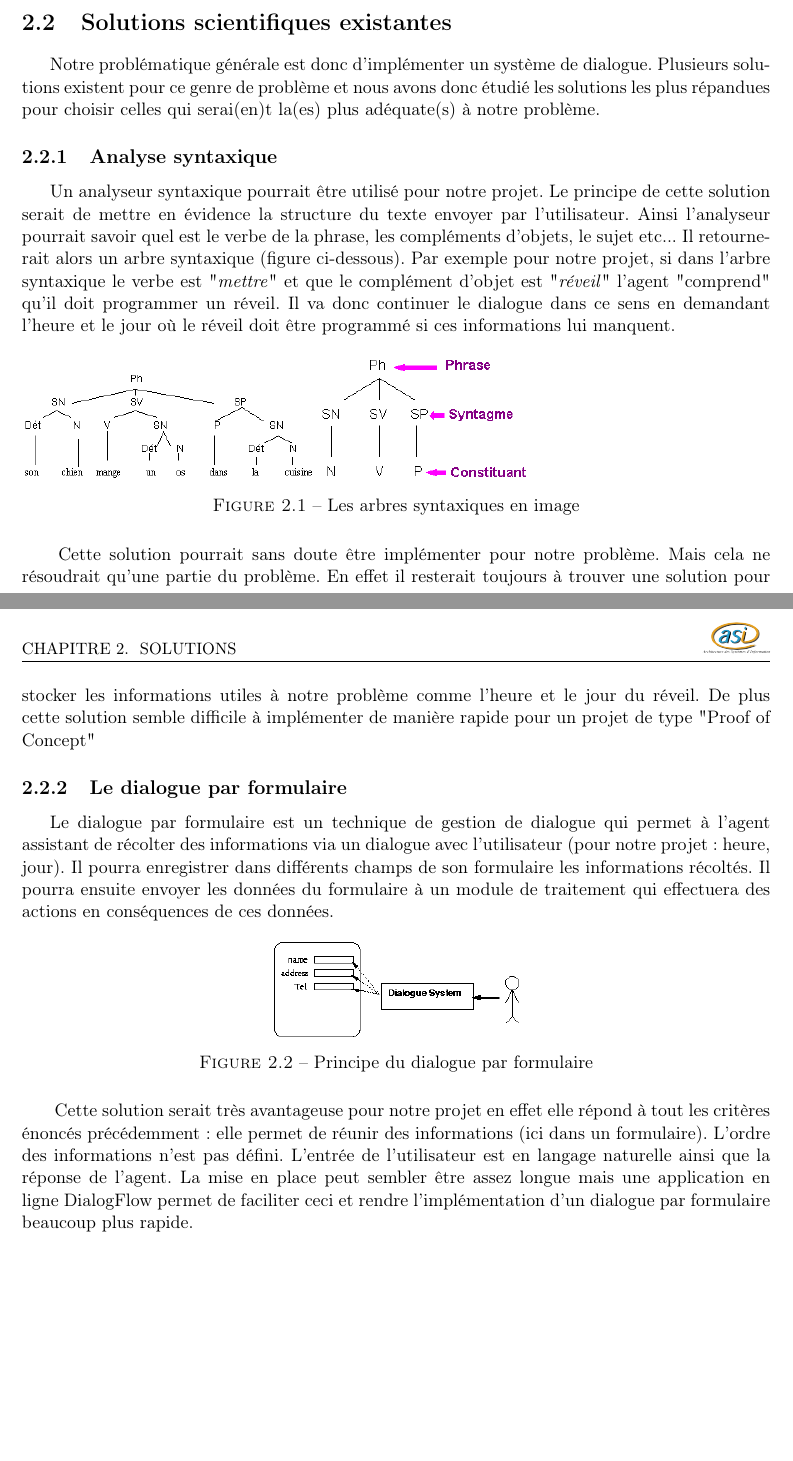
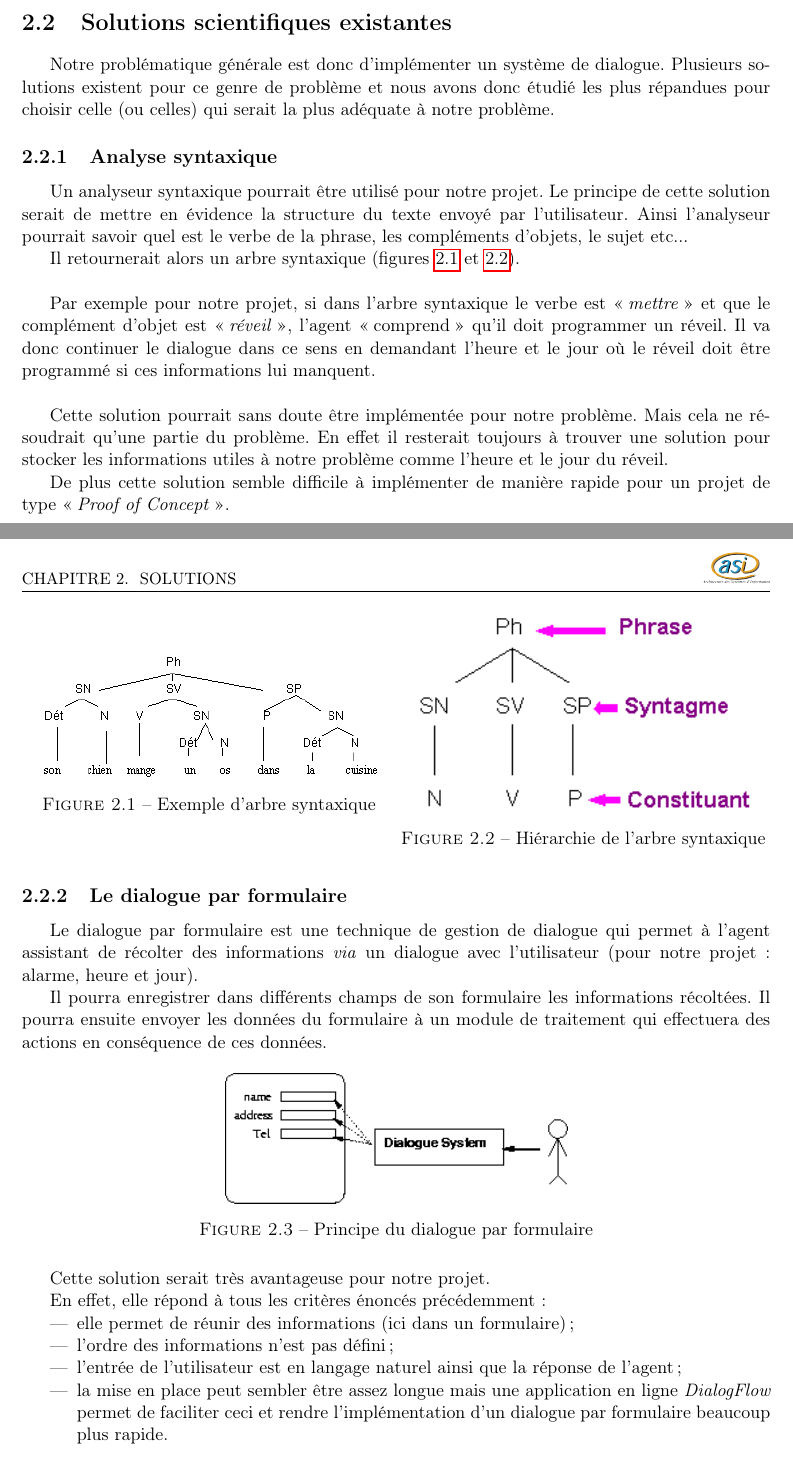
Before and after one commit to alexandre-lelain/ihme-agent-assistant, a LaTeX document (rapport/RapportIHME.tex, which reads rapport/includes/03-presentation_solutions.tex): two parts of pages 7 and 8 of 13, joined at a grey line, cut so that both start at the same text. Compiled offline with pdfLaTeX.

Commit message:
Corrections de la partie 03-Présentation des solutions

```diff
--- a/rapport/includes/03-presentation_solutions.tex
+++ b/rapport/includes/03-presentation_solutions.tex
@@ -14,25 +14,57 @@ Notre agent assistant devra implémenter un système de dialogue avec l'utilisat
 \end{itemize}
 
 \section{Solutions scientifiques existantes}
-Notre problématique générale est donc d'implémenter un système de dialogue. Plusieurs solutions existent pour ce genre de problème et nous avons donc étudié les solutions les plus répandues pour choisir celles qui serai(en)t la(es) plus adéquate(s) à notre problème.
+Notre problématique générale est donc d'implémenter un système de dialogue. Plusieurs solutions existent pour ce genre de problème et nous avons donc étudié les plus répandues pour choisir celle (ou celles) qui serait la plus adéquate à notre problème.
 
 \subsection{Analyse syntaxique}
-Un analyseur syntaxique pourrait être utilisé pour notre projet. Le principe de cette solution serait de mettre en évidence la structure du texte envoyer par l'utilisateur. Ainsi l'analyseur pourrait savoir quel est le verbe de la phrase, les compléments d'objets, le sujet etc... Il retournerait alors un arbre syntaxique (figure ci-dessous). Par exemple pour notre projet, si dans l'arbre syntaxique le verbe est "\textit{mettre}" et que le complément d'objet est "\textit{réveil}" l'agent "comprend" qu'il doit programmer un réveil. Il va donc continuer le dialogue dans ce sens en demandant l'heure et le jour où le réveil doit être programmé si ces informations lui manquent.
-\begin{figure}[H]
-%www.linguistes.com
- \includegraphics[scale=0.5]{images/arbre.png}
-%http://french.chass.utoronto.ca/
- \includegraphics[scale=0.5]{images/arbre2.png}
- \caption{Les arbres syntaxiques en image}
-\end{figure}\
-Cette solution pourrait sans doute être implémenter pour notre problème. Mais cela ne résoudrait qu'une partie du problème. En effet il resterait toujours à trouver une solution pour stocker les informations utiles à notre problème comme l'heure et le jour du réveil. De plus cette solution semble difficile à implémenter de manière rapide pour un projet de type "Proof of Concept"
+Un analyseur syntaxique pourrait être utilisé pour notre projet. Le principe de cette solution serait de mettre en évidence la structure du texte envoyé par l'utilisateur. Ainsi l'analyseur pourrait savoir quel est le verbe de la phrase, les compléments d'objets, le sujet etc...
 
+Il retournerait alors un arbre syntaxique (figures \ref{arbre-syntaxique} et \ref{arbre-syntaxique2}).
+
+~\\\indent Par exemple pour notre projet, si dans l'arbre syntaxique le verbe est \og \textit{mettre} \fg{} et que le complément d'objet est \og \textit{réveil} \fg, l'agent \og comprend \fg{} qu'il doit programmer un réveil. Il va donc continuer le dialogue dans ce sens en demandant l'heure et le jour où le réveil doit être programmé si ces informations lui manquent.
+
+\begin{figure}[!h]
+    \centering
+    \begin{minipage}{.5\textwidth}
+        \centering
+        %www.linguistes.com
+        \includegraphics[width=0.9\textwidth]{images/arbre.png}
+        \caption{Exemple d'arbre syntaxique}
+        \label{arbre-syntaxique}
+    \end{minipage}%
+    \begin{minipage}{0.5\textwidth}
+        \centering
+        %http://french.chass.utoronto.ca/
+        \includegraphics[width=0.9\linewidth]{images/arbre2.png}
+        \caption{Hiérarchie de l'arbre syntaxique}
+        \label{arbre-syntaxique2}
+    \end{minipage}
+\end{figure}
+
+~\\\indent
+Cette solution pourrait sans doute être implémentée pour notre problème. Mais cela ne résoudrait qu'une partie du problème. En effet il resterait toujours à trouver une solution pour stocker les informations utiles à notre problème comme l'heure et le jour du réveil.
+
+De plus cette solution semble difficile à implémenter de manière rapide pour un projet de type \og \emph{Proof of Concept} \fg.
+
+\FloatBarrier
 
 \subsection{Le dialogue par formulaire}
-Le dialogue par formulaire est un technique de gestion de dialogue qui permet à l'agent assistant de récolter des informations via un dialogue avec l'utilisateur (pour notre projet: heure, jour). Il pourra enregistrer dans différents champs de son formulaire les informations récoltés. Il pourra ensuite envoyer les données du formulaire à un module de traitement qui effectuera des actions en conséquences de ces données.
+Le dialogue par formulaire est une technique de gestion de dialogue qui permet à l'agent assistant de récolter des informations \emph{via} un dialogue avec l'utilisateur (pour notre projet : alarme, heure et jour).
+
+Il pourra enregistrer dans différents champs de son formulaire les informations récoltées. Il pourra ensuite envoyer les données du formulaire à un module de traitement qui effectuera des actions en conséquence de ces données.
+
 \begin{figure}[H]
 \centering
- \includegraphics[scale=0.5]{images/slot.png} %www.dfki.de
- \caption{Principe du dialogue par formulaire}
-\end{figure}\
-Cette solution serait très avantageuse pour notre projet en effet elle répond à tout les critères énoncés précédemment: elle permet de réunir des informations (ici dans un formulaire). L'ordre des informations n'est pas défini. L'entrée de l'utilisateur est en langage naturelle ainsi que la réponse de l'agent. La mise en place peut sembler être assez longue mais une application en ligne DialogFlow permet de faciliter ceci et rendre l'implémentation d'un dialogue par formulaire beaucoup plus rapide.
+    \includegraphics[scale=0.7]{images/slot.png} %www.dfki.de
+    \caption{Principe du dialogue par formulaire}
+\end{figure}
+
+Cette solution serait très avantageuse pour notre projet.
+
+En effet, elle répond à tous les critères énoncés précédemment :
+\begin{itemize}
+    \item elle permet de réunir des informations (ici dans un formulaire) ;
+    \item l'ordre des informations n'est pas défini ;
+    \item l'entrée de l'utilisateur est en langage naturel ainsi que la réponse de l'agent ;
+    \item la mise en place peut sembler être assez longue mais une application en ligne \textit{DialogFlow} permet de faciliter ceci et rendre l'implémentation d'un dialogue par formulaire beaucoup plus rapide.
+\end{itemize}
```
Also changed, not shown: rapport/RapportIHME.pdf (added), rapport/includes/03-presentation_solutions.tex (8 more changed lines).
